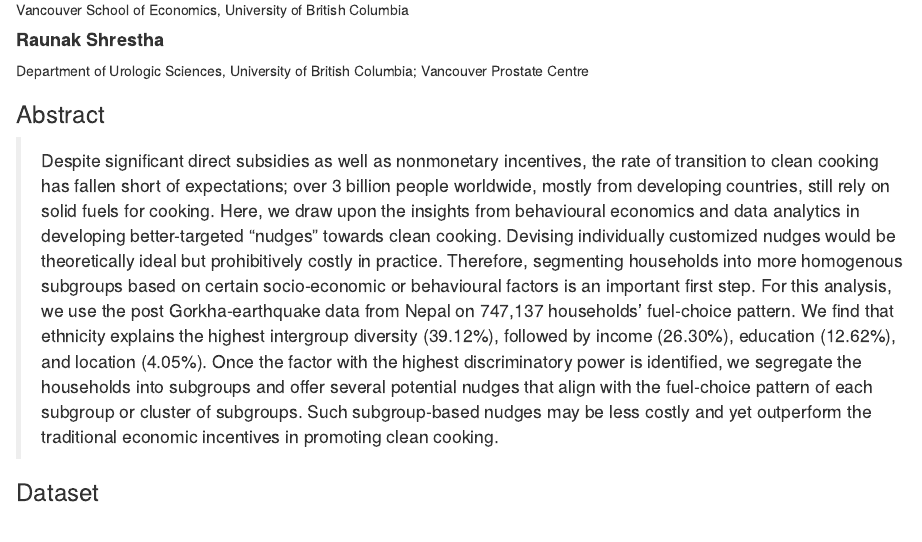
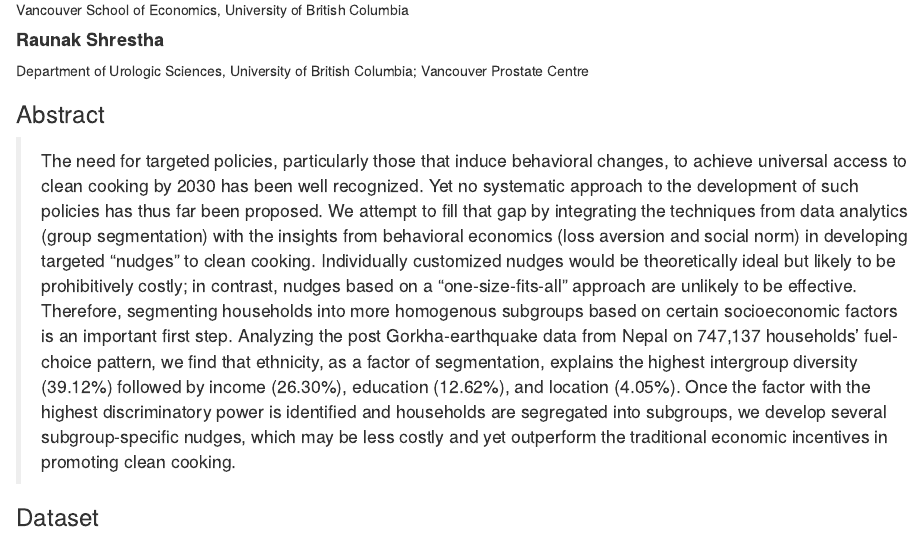
Before and after one commit to raunakms/diversity_cooking_fuel, an R Markdown document (index.Rmd): the page in a window 1100 px wide, from 250 px down. Rendered offline with R 4.5, knitr and Pandoc, with nearby package versions.

Commit message:
update abstract

```diff
--- a/index.Rmd
+++ b/index.Rmd
@@ -17,7 +17,7 @@ knit: (function(input_file, encoding) {
 ---
 
 ### Abstract
-> Despite significant direct subsidies as well as nonmonetary incentives, the rate of transition to clean cooking has fallen short of expectations; over 3 billion people worldwide, mostly from developing countries, still rely on solid fuels for cooking. Here, we draw upon the insights from behavioural economics and data analytics in developing better-targeted “nudges” towards clean cooking. Devising individually customized nudges would be theoretically ideal but prohibitively costly in practice. Therefore, segmenting households into more homogenous subgroups based on certain socio-economic or behavioural factors is an important first step. For this analysis, we use the post Gorkha-earthquake data from Nepal on 747,137 households’ fuel-choice pattern. We find that ethnicity explains the highest intergroup diversity (39.12%), followed by income (26.30%), education (12.62%), and location (4.05%). Once the factor with the highest discriminatory power is identified, we segregate the households into subgroups and offer several potential nudges that align with the fuel-choice pattern of each subgroup or cluster of subgroups. Such subgroup-based nudges may be less costly and yet outperform the traditional economic incentives in promoting clean cooking.
+> The need for targeted policies, particularly those that induce behavioral changes, to achieve universal access to clean cooking by 2030 has been well recognized. Yet no systematic approach to the development of such policies has thus far been proposed. We attempt to fill that gap by integrating the techniques from data analytics (group segmentation) with the insights from behavioral economics (loss aversion and social norm) in developing targeted “nudges” to clean cooking. Individually customized nudges would be theoretically ideal but likely to be prohibitively costly; in contrast, nudges based on a “one-size-fits-all” approach are unlikely to be effective. Therefore, segmenting households into more homogenous subgroups based on certain socioeconomic factors is an important first step. Analyzing the post Gorkha-earthquake data from Nepal on 747,137 households’ fuel-choice pattern, we find that ethnicity, as a factor of segmentation, explains the highest intergroup diversity (39.12%) followed by income (26.30%), education (12.62%), and location (4.05%). Once the factor with the highest discriminatory power is identified and households are segregated into subgroups, we develop several subgroup-specific nudges, which may be less costly and yet outperform the traditional economic incentives in promoting clean cooking.
 
 ### Dataset
 Following the 7.8 Mw Gorkha Earthquake in Nepal on April 25, 2015, the Kathmandu Living Labs in collaboration with the National Planning Commission (the Government of Nepal), carried out the largest household survey ever done in Nepal using mobile technology. Although the primary objective of this survey was to assess damages inflicted by the quake and identify beneficiaries eligible for government’s housing reconstruction grants, the data contain many other kinds of valuable socio-economic information, including the types of fuel used by households for cooking and lighting from 11 of the most earthquake-affected districts of Nepal, excluding the Kathmandu valley.
```
Also changed, not shown: README.md, 1 other file.
